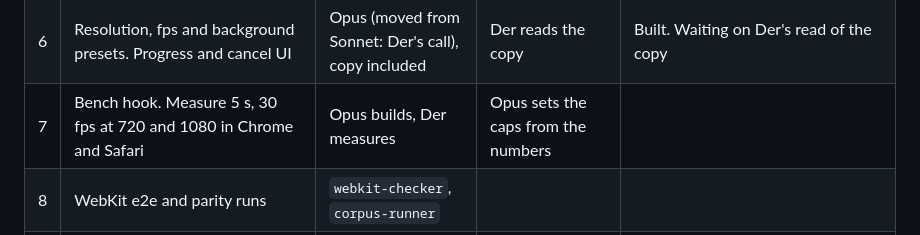
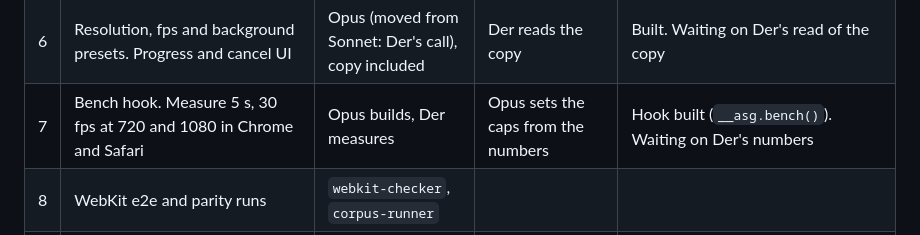
Before and after one commit to ddools/animated-svg-go, a Markdown page: docs/PLAN.md, the part around the change. GitHub-like rendering.

```diff
--- a/docs/PLAN.md
+++ b/docs/PLAN.md
@@ -148,7 +148,7 @@ Approved decisions:
 | 4 | MP4 through Mediabunny with capability detection | Opus (moved from Sonnet: Der's call) | | ✓ Read back with Mediabunny in Chromium and WebKit |
 | 5 | GIF through gifenc with a size estimate | Opus (moved from Sonnet: Der's call) | | ✓ Estimate within 3% headless |
 | 6 | Resolution, fps and background presets. Progress and cancel UI | Opus (moved from Sonnet: Der's call), copy included | Der reads the copy | Built. Waiting on Der's read of the copy |
-| 7 | Bench hook. Measure 5 s, 30 fps at 720 and 1080 in Chrome and Safari | Opus builds, Der measures | Opus sets the caps from the numbers |  |
+| 7 | Bench hook. Measure 5 s, 30 fps at 720 and 1080 in Chrome and Safari | Opus builds, Der measures | Opus sets the caps from the numbers | Hook built (`__asg.bench()`). Waiting on Der's numbers |
 | 8 | WebKit e2e and parity runs | `webkit-checker`, `corpus-runner` | |  |
 | 9 | Export a 5 s, 30 fps, 1080p MP4 and a GIF in Chrome and Safari | Der | Sign-off |  |
 
```
Also changed, not shown: docs/ARCHITECTURE.md (+2 -0 lines).
